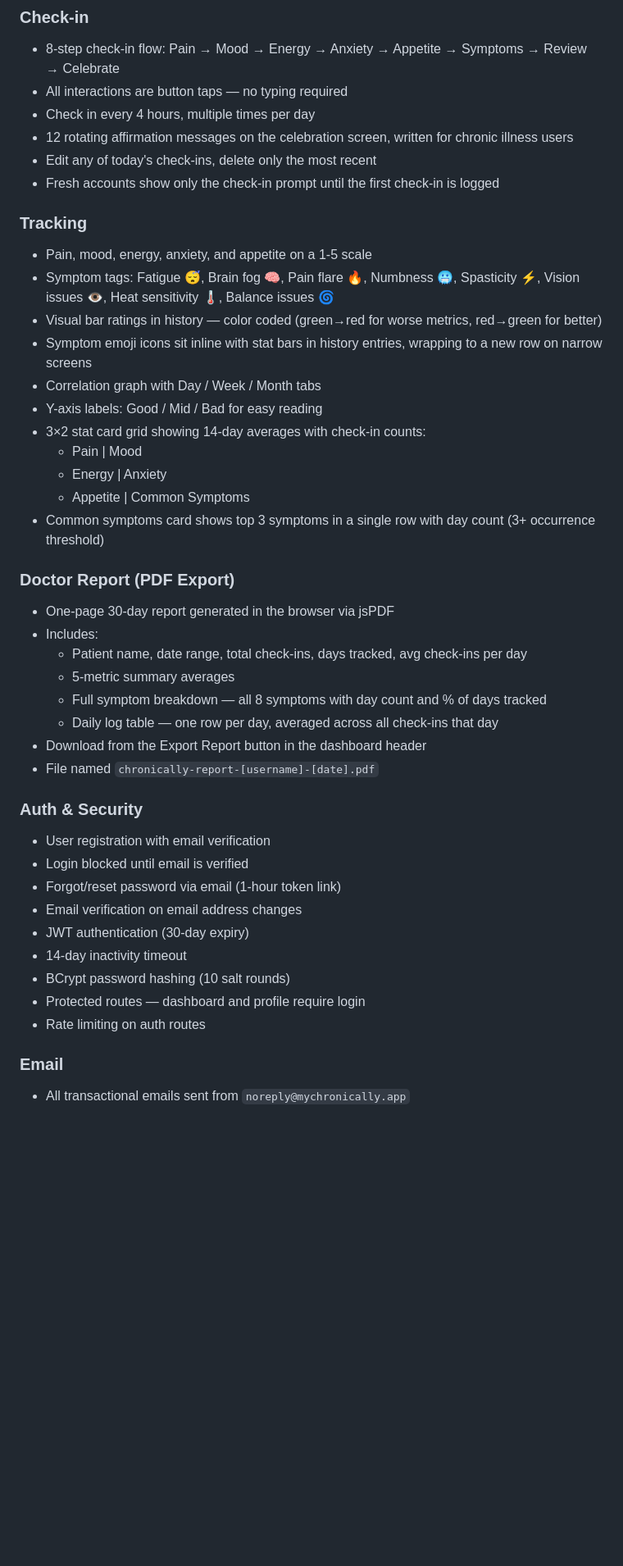
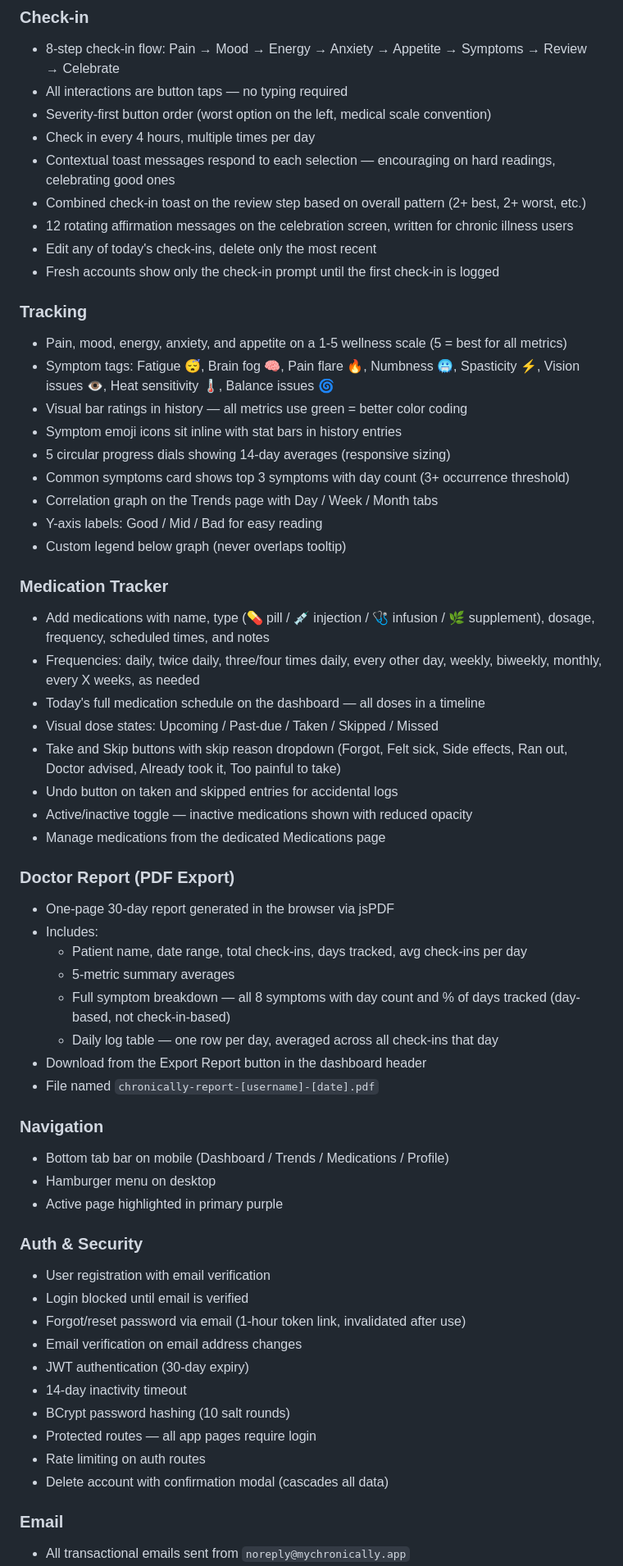
Before and after one commit to kerkelenz/Chronically, a Markdown page: README.md, the part around one of its changes. Shown at 82% size. Drawn GitHub-style; blank space fills up the shorter version.

```diff
--- a/README.md
+++ b/README.md
@@ -40,24 +44,36 @@ Chronically is designed for people who deal with chronic illness every day. On a
 
 - 8-step check-in flow: Pain → Mood → Energy → Anxiety → Appetite → Symptoms → Review → Celebrate
 - All interactions are button taps — no typing required
+- Severity-first button order (worst option on the left, medical scale convention)
 - Check in every 4 hours, multiple times per day
+- Contextual toast messages respond to each selection — encouraging on hard readings, celebrating good ones
+- Combined check-in toast on the review step based on overall pattern (2+ best, 2+ worst, etc.)
 - 12 rotating affirmation messages on the celebration screen, written for chronic illness users
 - Edit any of today's check-ins, delete only the most recent
 - Fresh accounts show only the check-in prompt until the first check-in is logged
 
 ### Tracking
 
-- Pain, mood, energy, anxiety, and appetite on a 1-5 scale
+- Pain, mood, energy, anxiety, and appetite on a 1-5 wellness scale (5 = best for all metrics)
 - Symptom tags: Fatigue 😴, Brain fog 🧠, Pain flare 🔥, Numbness 🥶, Spasticity ⚡, Vision issues 👁️, Heat sensitivity 🌡️, Balance issues 🌀
-- Visual bar ratings in history — color coded (green→red for worse metrics, red→green for better)
-- Symptom emoji icons sit inline with stat bars in history entries, wrapping to a new row on narrow screens
-- Correlation graph with Day / Week / Month tabs
+- Visual bar ratings in history — all metrics use green = better color coding
+- Symptom emoji icons sit inline with stat bars in history entries
+- 5 circular progress dials showing 14-day averages (responsive sizing)
+- Common symptoms card shows top 3 symptoms with day count (3+ occurrence threshold)
+- Correlation graph on the Trends page with Day / Week / Month tabs
 - Y-axis labels: Good / Mid / Bad for easy reading
-- 3×2 stat card grid showing 14-day averages with check-in counts:
-  - Pain | Mood
-  - Energy | Anxiety
-  - Appetite | Common Symptoms
-- Common symptoms card shows top 3 symptoms in a single row with day count (3+ occurrence threshold)
+- Custom legend below graph (never overlaps tooltip)
+
+### Medication Tracker
+
+- Add medications with name, type (💊 pill / 💉 injection / 🩺 infusion / 🌿 supplement), dosage, frequency, scheduled times, and notes
+- Frequencies: daily, twice daily, three/four times daily, every other day, weekly, biweekly, monthly, every X weeks, as needed
+- Today's full medication schedule on the dashboard — all doses in a timeline
+- Visual dose states: Upcoming / Past-due / Taken / Skipped / Missed
+- Take and Skip buttons with skip reason dropdown (Forgot, Felt sick, Side effects, Ran out, Doctor advised, Already took it, Too painful to take)
+- Undo button on taken and skipped entries for accidental logs
+- Active/inactive toggle — inactive medications shown with reduced opacity
+- Manage medications from the dedicated Medications page
 
 ### Doctor Report (PDF Export)
 
@@ -65,22 +81,29 @@ Chronically is designed for people who deal with chronic illness every day. On a
 - Includes:
   - Patient name, date range, total check-ins, days tracked, avg check-ins per day
   - 5-metric summary averages
-  - Full symptom breakdown — all 8 symptoms with day count and % of days tracked
+  - Full symptom breakdown — all 8 symptoms with day count and % of days tracked (day-based, not check-in-based)
   - Daily log table — one row per day, averaged across all check-ins that day
 - Download from the Export Report button in the dashboard header
 - File named `chronically-report-[username]-[date].pdf`
+
+### Navigation
+
+- Bottom tab bar on mobile (Dashboard / Trends / Medications / Profile)
+- Hamburger menu on desktop
+- Active page highlighted in primary purple
 
 ### Auth & Security
 
 - User registration with email verification
 - Login blocked until email is verified
-- Forgot/reset password via email (1-hour token link)
+- Forgot/reset password via email (1-hour token link, invalidated after use)
 - Email verification on email address changes
 - JWT authentication (30-day expiry)
 - 14-day inactivity timeout
 - BCrypt password hashing (10 salt rounds)
-- Protected routes — dashboard and profile require login
+- Protected routes — all app pages require login
 - Rate limiting on auth routes
+- Delete account with confirmation modal (cascades all data)
 
 ### Email
 
```
Also changed, not shown: other parts of README.md (+93 -30 lines).
